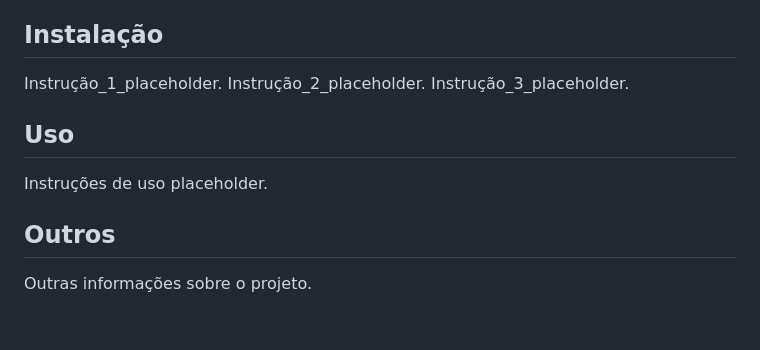
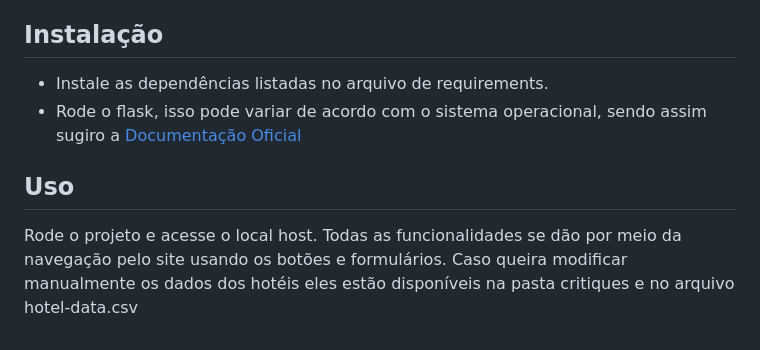
Before and after one commit to projeto-de-algoritmos/D-C_HotelCalifornia, a Markdown page: README.md, the part around the change printed below. Rendered like a GitHub page.

```diff
--- a/README.md
+++ b/README.md
@@ -23,12 +28,10 @@ Screenshot_3_placeholder.
 **Framework**: Flask + bootstrap<br>
 
 ## Instalação
-Instrução_1_placeholder.
-Instrução_2_placeholder.
-Instrução_3_placeholder.
+- Instale as dependências listadas no arquivo de requirements.
+- Rode o flask, isso pode variar de acordo com o sistema operacional, sendo assim sugiro a [Documentação Oficial](https://flask.palletsprojects.com/en/2.0.x/quickstart/#a-minimal-application)
 
 ## Uso
-Instruções de uso placeholder.
-
-## Outros
-Outras informações sobre o projeto.
+Rode o projeto e acesse o local host.
+Todas as funcionalidades se dão por meio da navegação pelo site usando os botões e formulários.
+Caso queira modificar manualmente os dados dos hotéis eles estão disponíveis na pasta critiques e no arquivo hotel-data.csv
```
Also changed, not shown: other parts of README.md (+11 -6 lines), imgs/print_1.png (added), imgs/print_2.png (added), imgs/print_3.png (added), 11 other files.
